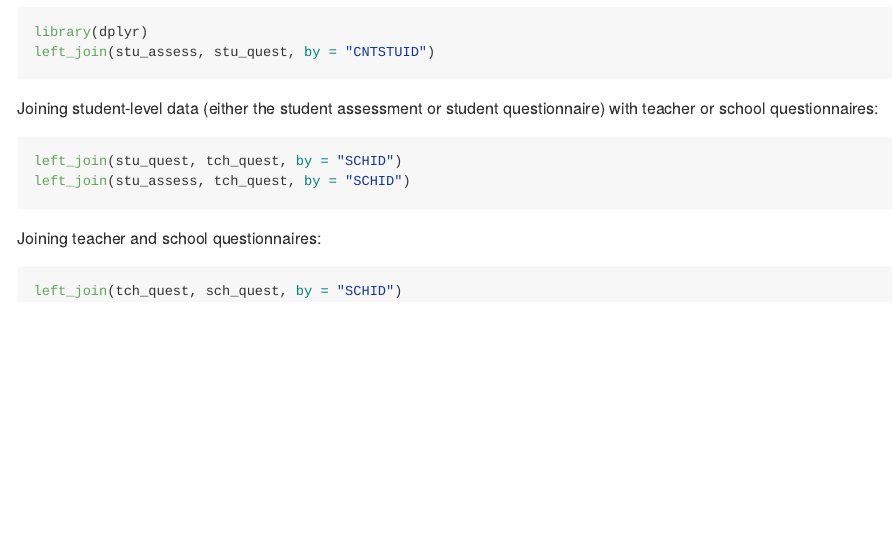
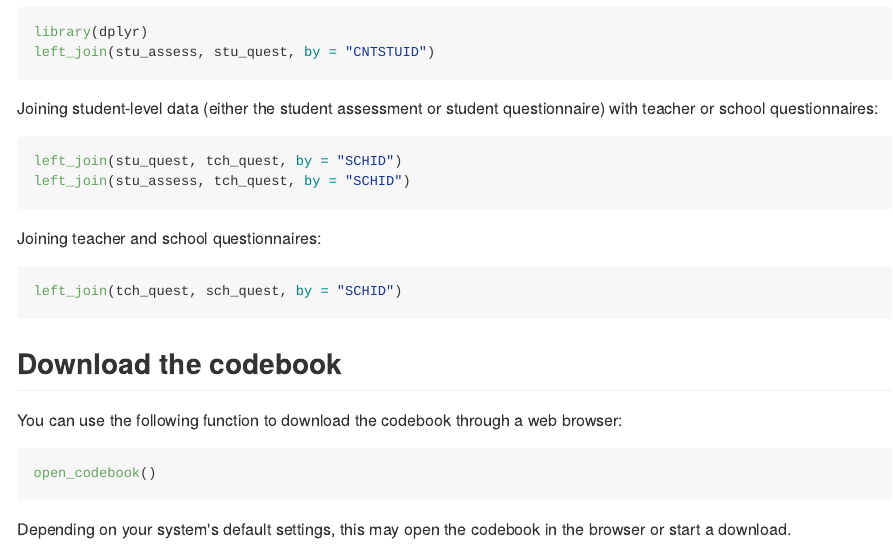
Before and after one commit to jrosen48/pisaUSA15, an R Markdown document (README.Rmd): the page in a window 1100 px wide, from 810 px down. The pictures show the output file README.md that the author committed with the source, drawn offline in the style of GitHub.

Commit message:
update readme

````diff
--- a/README.Rmd
+++ b/README.Rmd
@@ -60,3 +60,13 @@ Joining teacher and school questionnaires:
 ```{r, eval = F}
 left_join(tch_quest, sch_quest, by = "SCHID")
 ```
+
+## Download the codebook
+
+You can use the following function to download the codebook through a web browser:
+
+```{r, eval = F}
+open_codebook()
+```
+
+Depending on your system's default settings, this may open the codebook in the browser or start a download.
````
Also changed, not shown: R/pisaUSA.R (+9 -0 lines), README.md, 3 other files.
